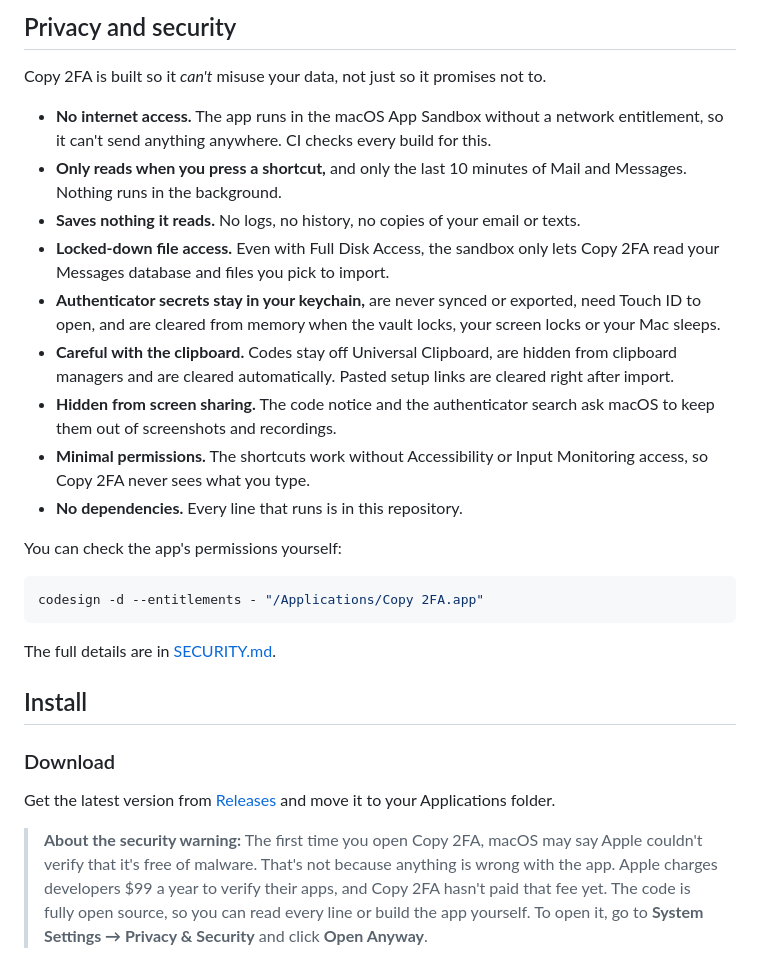
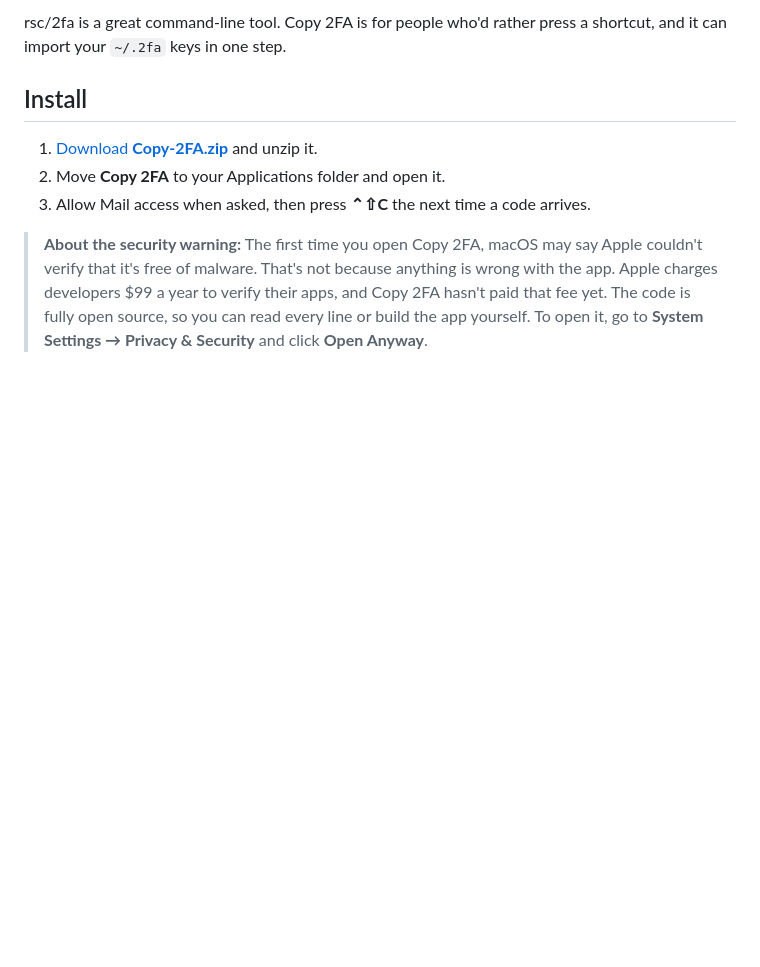
Before and after one commit to stanczykwyatt/code-caller, a Markdown page: README.md, the part around one of its changes. GitHub-like rendering; blank space fills up the shorter version.

````diff
--- a/README.md
+++ b/README.md
@@ -56,30 +66,10 @@ Most apps let you export your accounts, and Copy 2FA can import them. Delete the
-## Privacy and security
-
-Copy 2FA is built so it *can't* misuse your data, not just so it promises not to.
-
-- **No internet access.** The app runs in the macOS App Sandbox without a network entitlement, so it can't send anything anywhere. CI checks every build for this.
-- **Only reads when you press a shortcut,** and only the last 10 minutes of Mail and Messages. Nothing runs in the background.
-- **Saves nothing it reads.** No logs, no history, no copies of your email or texts.
-- **Locked-down file access.** Even with Full Disk Access, the sandbox only lets Copy 2FA read your Messages database and files you pick to import.
-- **Authenticator secrets stay in your keychain,** are never synced or exported, need Touch ID to open, and are cleared from memory when the vault locks, your screen locks or your Mac sleeps.
-- **Careful with the clipboard.** Codes stay off Universal Clipboard, are hidden from clipboard managers and are cleared automatically. Pasted setup links are cleared right after import.
-- **Hidden from screen sharing.** The code notice and the authenticator search ask macOS to keep them out of screenshots and recordings.
-- **Minimal permissions.** The shortcuts work without Accessibility or Input Monitoring access, so Copy 2FA never sees what you type.
-- **No dependencies.** Every line that runs is in this repository.
-
-You can check the app's permissions yourself:
-
-```bash
-codesign -d --entitlements - "/Applications/Copy 2FA.app"
-```
-
-The full details are in [SECURITY.md](SECURITY.md).
+rsc/2fa is a great command-line tool. Copy 2FA is for people who'd rather press a shortcut, and it can import your `~/.2fa` keys in one step.
 
 ## Install
 
-### Download
-
-Get the latest version from [Releases](https://github.com/stanczykwyatt/copy-2fa/releases) and move it to your Applications folder.
+1. [Download **Copy-2FA.zip**](https://github.com/stanczykwyatt/copy-2fa/releases/latest/download/Copy-2FA.zip) and unzip it.
+2. Move **Copy 2FA** to your Applications folder and open it.
+3. Allow Mail access when asked, then press **⌃⇧C** the next time a code arrives.
 
 > **About the security warning:** The first time you open Copy 2FA, macOS may say Apple couldn't verify that it's free of malware. That's not because anything is wrong with the app. Apple charges developers $99 a year to verify their apps, and Copy 2FA hasn't paid that fee yet. The code is fully open source, so you can read every line or build the app yourself. To open it, go to **System Settings → Privacy & Security** and click **Open Anyway**.
 
````
Also changed, not shown: other parts of README.md (+103 -41 lines).
